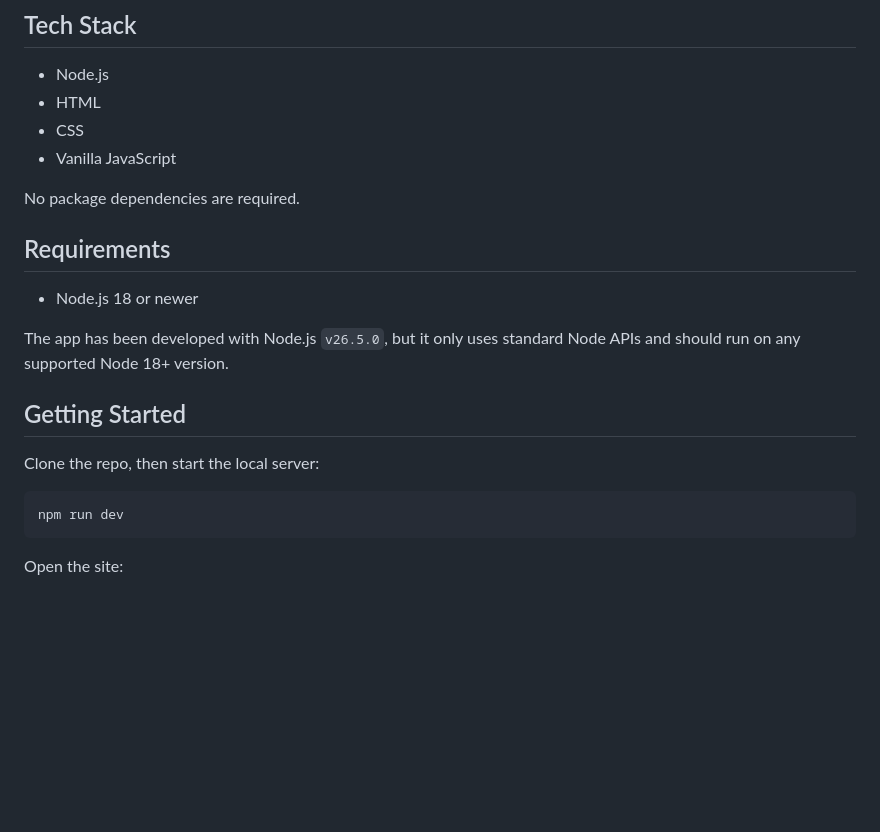
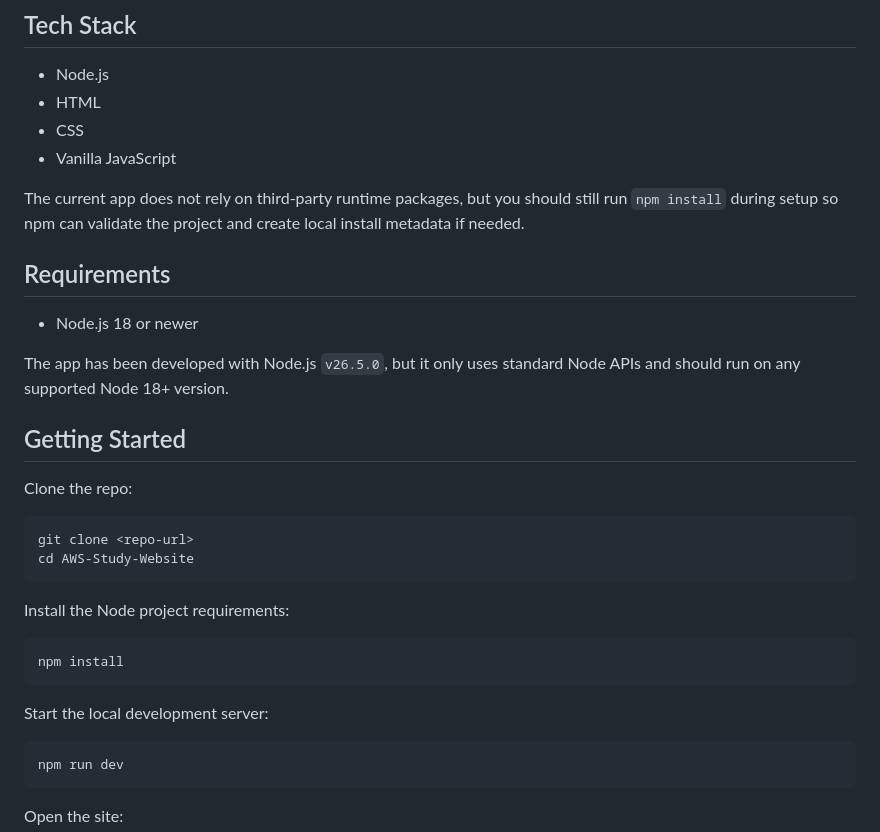
Before and after one commit to jQueryousGeorge/AWS-SAAC03-StudyGuide, a Markdown page: README.md, the part around the change. Rendered like a GitHub page; blank space fills up the shorter version.

Commit message:
Clarify README setup steps

````diff
--- a/README.md
+++ b/README.md
@@ -33,7 +33,7 @@ An interactive Node.js study site for AWS Certified Solutions Architect - Associ
 - CSS
 - Vanilla JavaScript
 
-No package dependencies are required.
+The current app does not rely on third-party runtime packages, but you should still run `npm install` during setup so npm can validate the project and create local install metadata if needed.
 
 ## Requirements
 
@@ -43,7 +43,20 @@ The app has been developed with Node.js `v26.5.0`, but it only uses standard Nod
 
 ## Getting Started
 
-Clone the repo, then start the local server:
+Clone the repo:
+
+```bash
+git clone <repo-url>
+cd AWS-Study-Website
+```
+
+Install the Node project requirements:
+
+```bash
+npm install
+```
+
+Start the local development server:
 
 ```bash
 npm run dev
````
